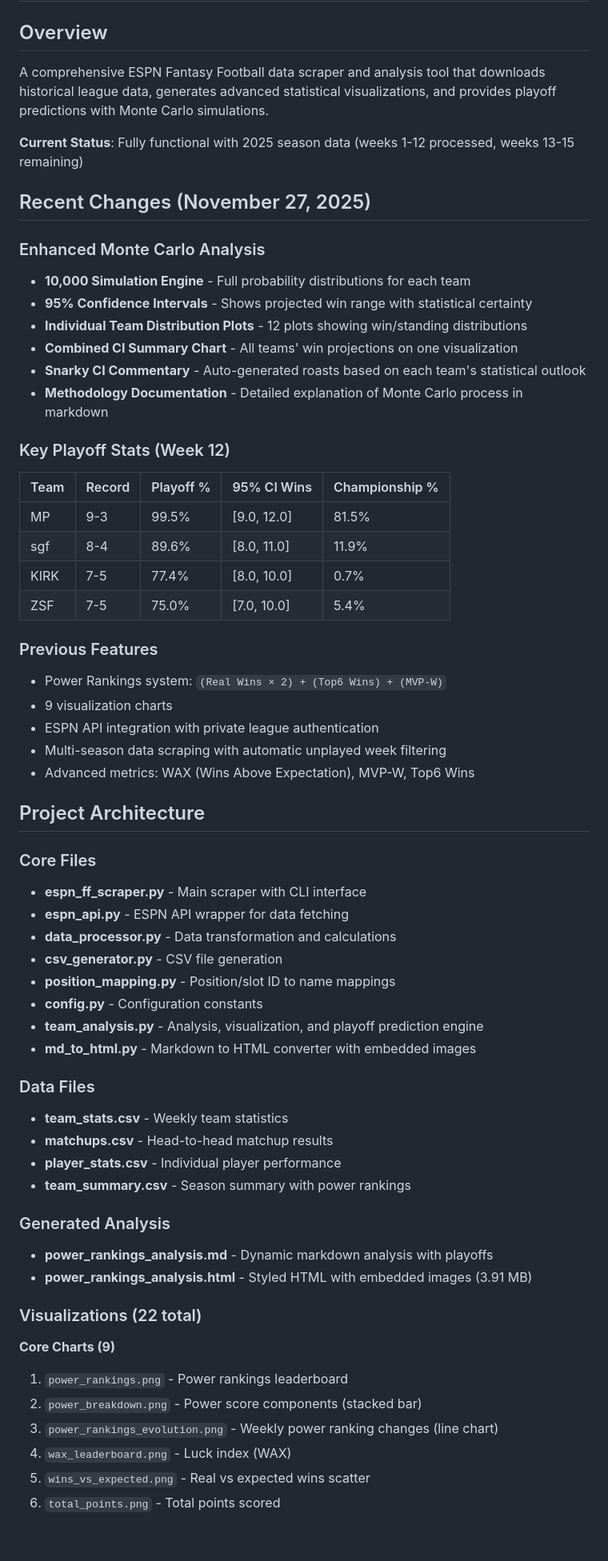
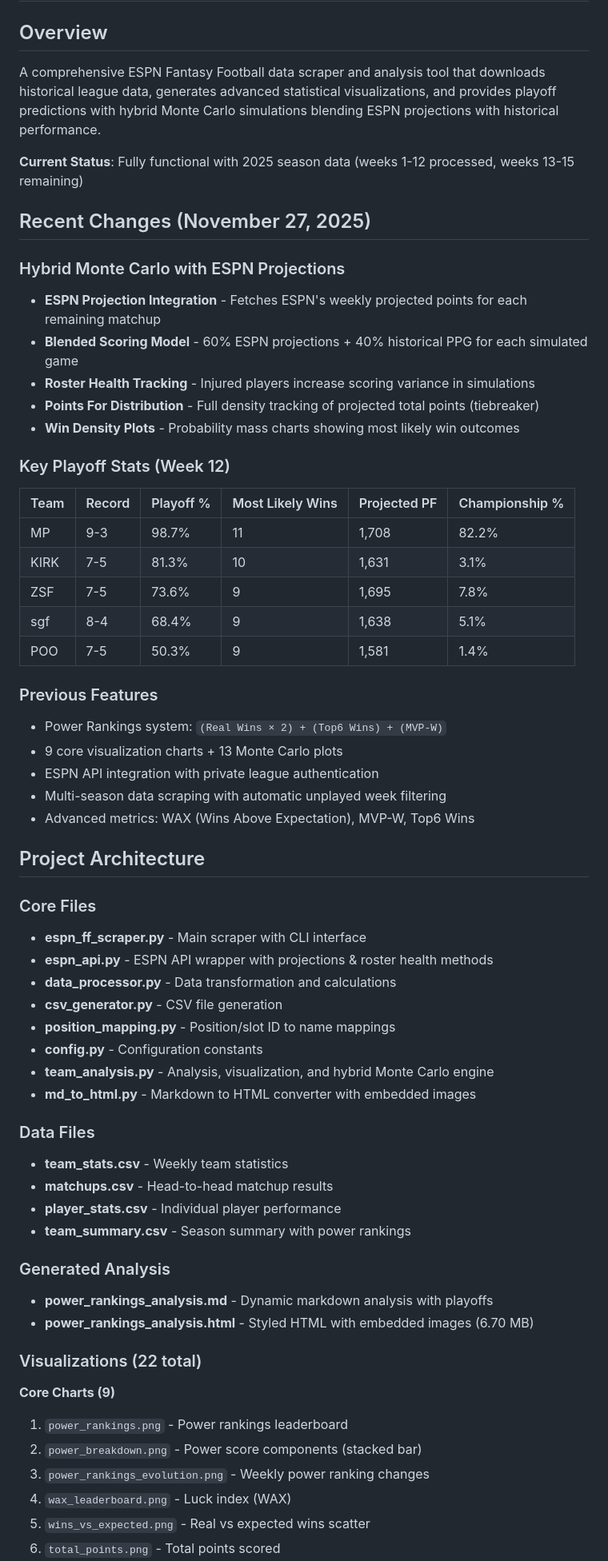
Before and after one commit to themp731/Skattebot, a Markdown page: replit.md, the part around one of its changes. Shown at 80% size. GitHub-like rendering; blank space fills up the shorter version.

```diff
--- a/replit.md
+++ b/replit.md
@@ -1,31 +1,31 @@
 # ESPN Fantasy Football Scraper & Analyzer
 
 ## Overview
-A comprehensive ESPN Fantasy Football data scraper and analysis tool that downloads historical league data, generates advanced statistical visualizations, and provides playoff predictions with Monte Carlo simulations.
+A comprehensive ESPN Fantasy Football data scraper and analysis tool that downloads historical league data, generates advanced statistical visualizations, and provides playoff predictions with hybrid Monte Carlo simulations blending ESPN projections with historical performance.
 
 **Current Status**: Fully functional with 2025 season data (weeks 1-12 processed, weeks 13-15 remaining)
 
 ## Recent Changes (November 27, 2025)
 
-### Enhanced Monte Carlo Analysis
-- **10,000 Simulation Engine** - Full probability distributions for each team
-- **95% Confidence Intervals** - Shows projected win range with statistical certainty
-- **Individual Team Distribution Plots** - 12 plots showing win/standing distributions
-- **Combined CI Summary Chart** - All teams' win projections on one visualization
-- **Snarky CI Commentary** - Auto-generated roasts based on each team's statistical outlook
-- **Methodology Documentation** - Detailed explanation of Monte Carlo process in markdown
+### Hybrid Monte Carlo with ESPN Projections
+- **ESPN Projection Integration** - Fetches ESPN's weekly projected points for each remaining matchup
+- **Blended Scoring Model** - 60% ESPN projections + 40% historical PPG for each simulated game
+- **Roster Health Tracking** - Injured players increase scoring variance in simulations
+- **Points For Distribution** - Full density tracking of projected total points (tiebreaker)
+- **Win Density Plots** - Probability mass charts showing most likely win outcomes
 
 ### Key Playoff Stats (Week 12)
-| Team | Record | Playoff % | 95% CI Wins | Championship % |
-|------|--------|-----------|-------------|----------------|
-| MP | 9-3 | 99.5% | [9.0, 12.0] | 81.5% |
-| sgf | 8-4 | 89.6% | [8.0, 11.0] | 11.9% |
-| KIRK | 7-5 | 77.4% | [8.0, 10.0] | 0.7% |
-| ZSF | 7-5 | 75.0% | [7.0, 10.0] | 5.4% |
+| Team | Record | Playoff % | Most Likely Wins | Projected PF | Championship % |
+|------|--------|-----------|------------------|--------------|----------------|
+| MP | 9-3 | 98.7% | 11 | 1,708 | 82.2% |
+| KIRK | 7-5 | 81.3% | 10 | 1,631 | 3.1% |
+| ZSF | 7-5 | 73.6% | 9 | 1,695 | 7.8% |
+| sgf | 8-4 | 68.4% | 9 | 1,638 | 5.1% |
+| POO | 7-5 | 50.3% | 9 | 1,581 | 1.4% |
 
 ### Previous Features
 - Power Rankings system: `(Real Wins × 2) + (Top6 Wins) + (MVP-W)`
-- 9 visualization charts
+- 9 core visualization charts + 13 Monte Carlo plots
 - ESPN API integration with private league authentication
 - Multi-season data scraping with automatic unplayed week filtering
 - Advanced metrics: WAX (Wins Above Expectation), MVP-W, Top6 Wins
@@ -34,12 +34,12 @@ A comprehensive ESPN Fantasy Football data scraper and analysis tool that downlo
 
 ### Core Files
 - **espn_ff_scraper.py** - Main scraper with CLI interface
-- **espn_api.py** - ESPN API wrapper for data fetching
+- **espn_api.py** - ESPN API wrapper with projections & roster health methods
 - **data_processor.py** - Data transformation and calculations
 - **csv_generator.py** - CSV file generation
 - **position_mapping.py** - Position/slot ID to name mappings
 - **config.py** - Configuration constants
-- **team_analysis.py** - Analysis, visualization, and playoff prediction engine
+- **team_analysis.py** - Analysis, visualization, and hybrid Monte Carlo engine
 - **md_to_html.py** - Markdown to HTML converter with embedded images
 
 ### Data Files
@@ -50,13 +50,13 @@ A comprehensive ESPN Fantasy Football data scraper and analysis tool that downlo
 
 ### Generated Analysis
 - **power_rankings_analysis.md** - Dynamic markdown analysis with playoffs
-- **power_rankings_analysis.html** - Styled HTML with embedded images (3.91 MB)
+- **power_rankings_analysis.html** - Styled HTML with embedded images (6.70 MB)
 
 ### Visualizations (22 total)
 **Core Charts (9)**
 1. `power_rankings.png` - Power rankings leaderboard
 2. `power_breakdown.png` - Power score components (stacked bar)
-3. `power_rankings_evolution.png` - Weekly power ranking changes (line chart)
+3. `power_rankings_evolution.png` - Weekly power ranking changes
 4. `wax_leaderboard.png` - Luck index (WAX)
 5. `wins_vs_expected.png` - Real vs expected wins scatter
 6. `total_points.png` - Total points scored
```
Also changed, not shown: other parts of replit.md (+39 -31 lines).
